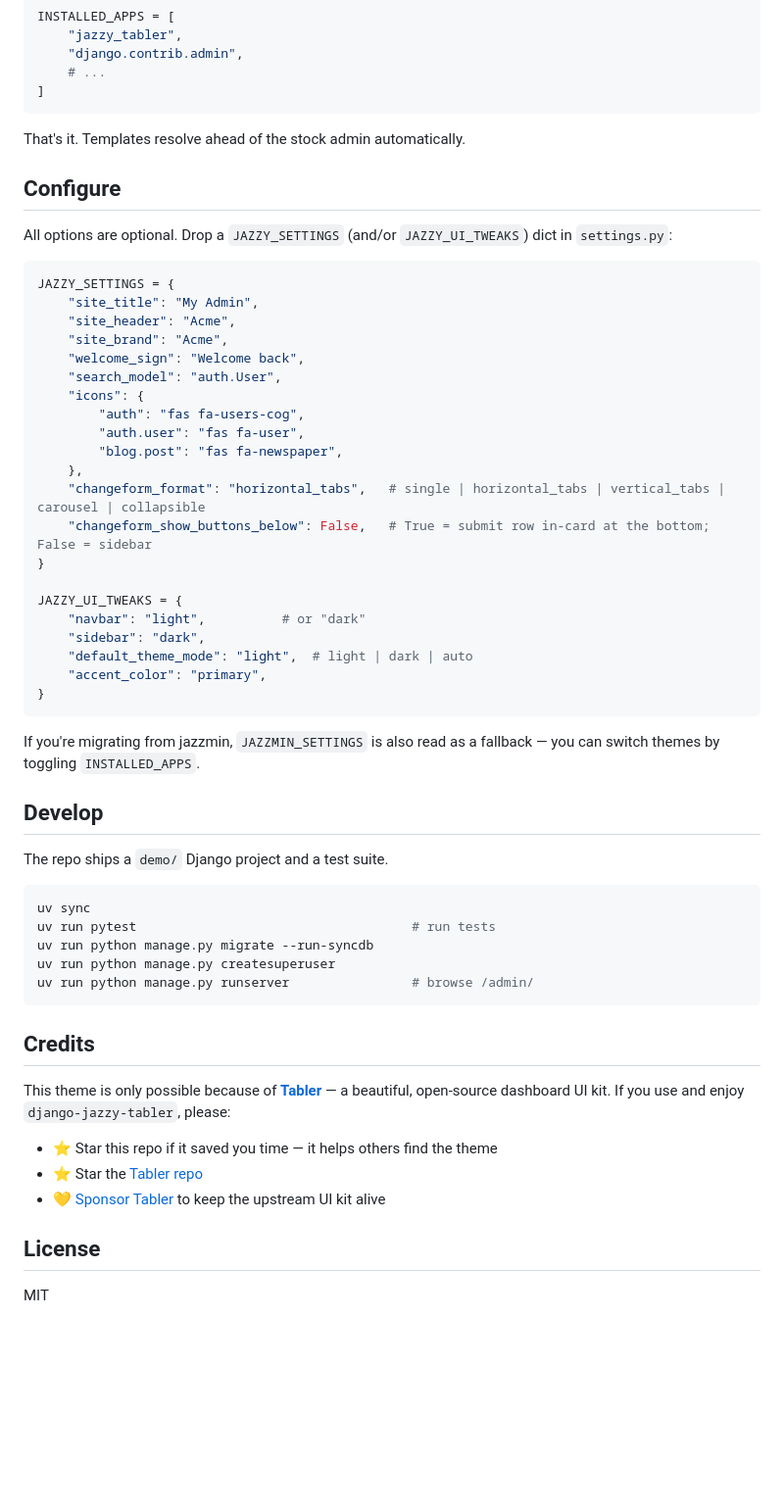
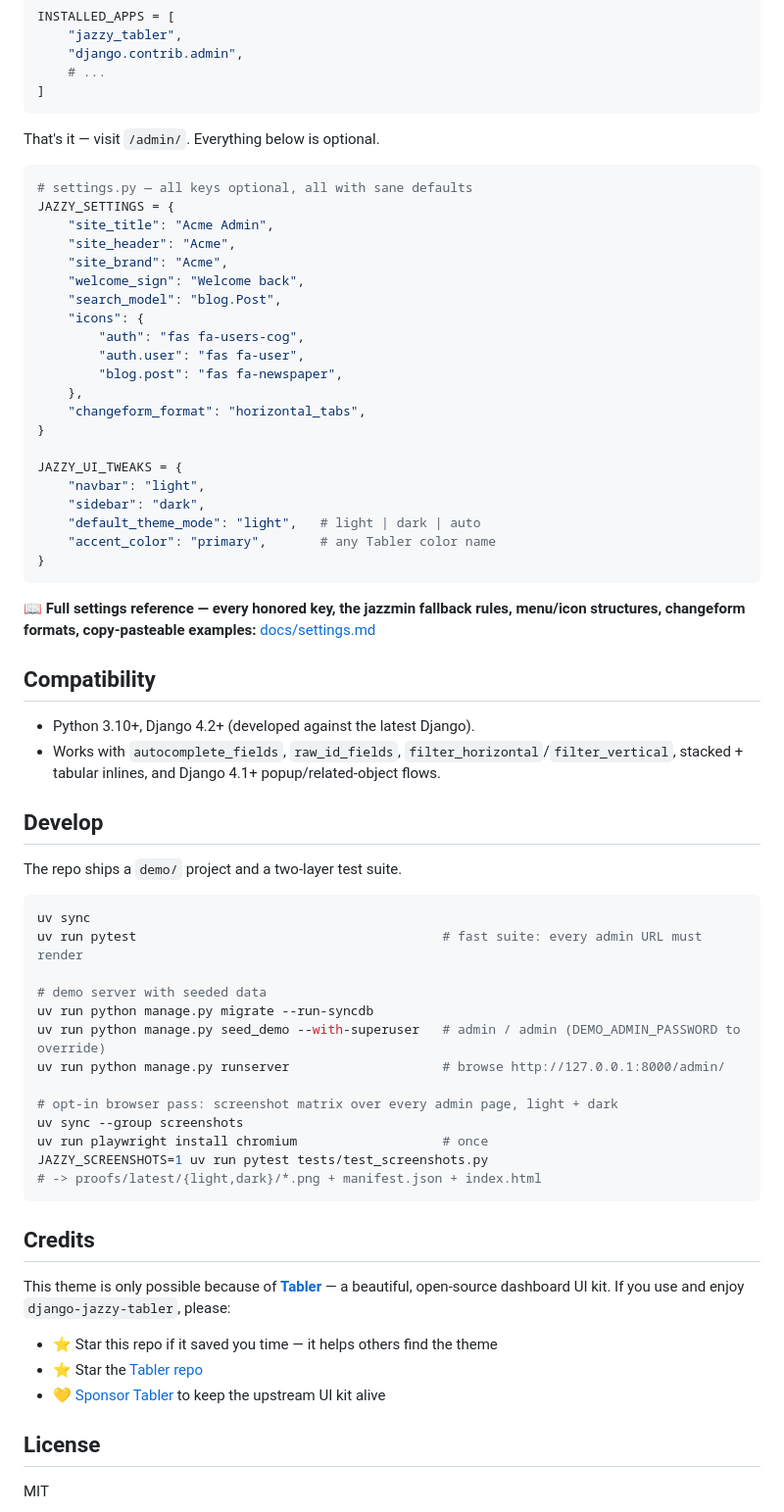
Before and after one commit to RamezIssac/django-jazzy-tabler, a Markdown page: README.md, the part around the change printed below. Shown: that part at 98% size. Drawn GitHub-style; blank space fills up the shorter version.

````diff
--- a/README.md
+++ b/README.md
@@ -21,48 +41,58 @@ INSTALLED_APPS = [
 ]
 ```
 
-That's it. Templates resolve ahead of the stock admin automatically.
-
-## Configure
-
-All options are optional. Drop a `JAZZY_SETTINGS` (and/or `JAZZY_UI_TWEAKS`) dict in `settings.py`:
+That's it — visit `/admin/`. Everything below is optional.
 
 ```python
+# settings.py — all keys optional, all with sane defaults
 JAZZY_SETTINGS = {
-    "site_title": "My Admin",
+    "site_title": "Acme Admin",
     "site_header": "Acme",
     "site_brand": "Acme",
     "welcome_sign": "Welcome back",
-    "search_model": "auth.User",
+    "search_model": "blog.Post",
     "icons": {
         "auth": "fas fa-users-cog",
         "auth.user": "fas fa-user",
         "blog.post": "fas fa-newspaper",
     },
-    "changeform_format": "horizontal_tabs",   # single | horizontal_tabs | vertical_tabs | carousel | collapsible
-    "changeform_show_buttons_below": False,   # True = submit row in-card at the bottom; False = sidebar
+    "changeform_format": "horizontal_tabs",
 }
 
 JAZZY_UI_TWEAKS = {
-    "navbar": "light",          # or "dark"
+    "navbar": "light",
     "sidebar": "dark",
-    "default_theme_mode": "light",  # light | dark | auto
-    "accent_color": "primary",
+    "default_theme_mode": "light",   # light | dark | auto
+    "accent_color": "primary",       # any Tabler color name
 }
 ```
 
-If you're migrating from jazzmin, `JAZZMIN_SETTINGS` is also read as a fallback — you can switch themes by toggling `INSTALLED_APPS`.
+📖 **Full settings reference — every honored key, the jazzmin fallback rules, menu/icon structures, changeform formats, copy-pasteable examples:**
+[docs/settings.md](https://github.com/RamezIssac/django-jazzy-tabler/blob/main/docs/settings.md)
+
+## Compatibility
+
+- Python 3.10+, Django 4.2+ (developed against the latest Django).
+- Works with `autocomplete_fields`, `raw_id_fields`, `filter_horizontal`/`filter_vertical`, stacked + tabular inlines, and Django 4.1+ popup/related-object flows.
 
 ## Develop
 
-The repo ships a `demo/` Django project and a test suite.
+The repo ships a `demo/` project and a two-layer test suite.
 
 ```bash
 uv sync
-uv run pytest                                    # run tests
+uv run pytest                                        # fast suite: every admin URL must render
+
+# demo server with seeded data
 uv run python manage.py migrate --run-syncdb
-uv run python manage.py createsuperuser
-uv run python manage.py runserver                # browse /admin/
+uv run python manage.py seed_demo --with-superuser   # admin / admin (DEMO_ADMIN_PASSWORD to override)
+uv run python manage.py runserver                    # browse http://127.0.0.1:8000/admin/
+
+# opt-in browser pass: screenshot matrix over every admin page, light + dark
+uv sync --group screenshots
+uv run playwright install chromium                   # once
+JAZZY_SCREENSHOTS=1 uv run pytest tests/test_screenshots.py
+# -> proofs/latest/{light,dark}/*.png + manifest.json + index.html
 ```
 
 ## Credits
@@ -73,7 +103,6 @@ This theme is only possible because of [**Tabler**](https://tabler.io) — a bea
 - ⭐ Star the [Tabler repo](https://github.com/tabler/tabler)
 - 💛 [Sponsor Tabler](https://github.com/sponsors/codecalm) to keep the upstream UI kit alive
 
-
 ## License
 
 MIT
````
Also changed, not shown: other parts of README.md (+25 -5 lines), CHANGELOG.md (added, +53 -0 lines), docs/settings.md (added, +184 -0 lines), docs/screenshots/changeform-dark.png (added), docs/screenshots/changeform-light.png (added), docs/screenshots/changelist-dark.png (added), docs/screenshots/changelist-light.png (added), docs/screenshots/dashboard-dark.png (added), docs/screenshots/dashboard-light.png (added), 11 other files.
